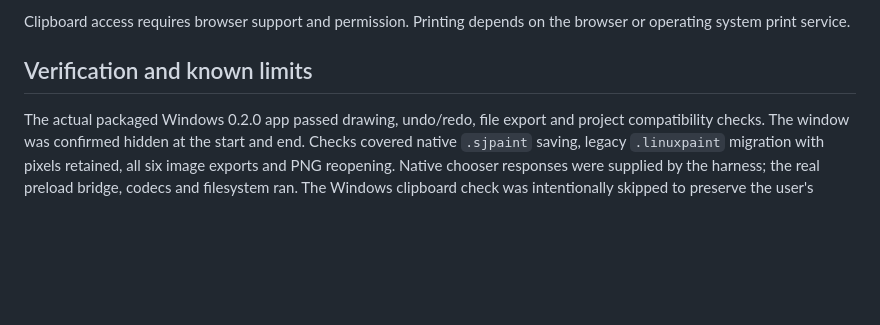
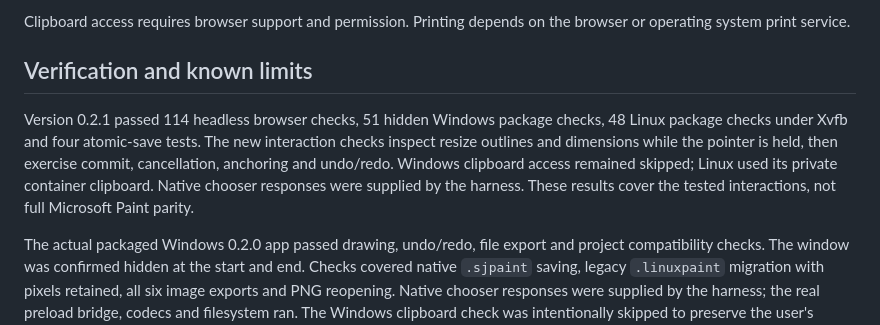
Before and after one commit to stack-junkie/sj-paint, a Markdown page: README.md, the part around the change. GitHub-like rendering; blank space fills up the shorter version.

Commit message:
docs: record resize patch verification

```diff
--- a/README.md
+++ b/README.md
@@ -110,6 +110,8 @@ Clipboard access requires browser support and permission. Printing depends on th
 
 ## Verification and known limits
 
+Version 0.2.1 passed 114 headless browser checks, 51 hidden Windows package checks, 48 Linux package checks under Xvfb and four atomic-save tests. The new interaction checks inspect resize outlines and dimensions while the pointer is held, then exercise commit, cancellation, anchoring and undo/redo. Windows clipboard access remained skipped; Linux used its private container clipboard. Native chooser responses were supplied by the harness. These results cover the tested interactions, not full Microsoft Paint parity.
+
 The actual packaged Windows 0.2.0 app passed drawing, undo/redo, file export and project compatibility checks. The window was confirmed hidden at the start and end. Checks covered native `.sjpaint` saving, legacy `.linuxpaint` migration with pixels retained, all six image exports and PNG reopening. Native chooser responses were supplied by the harness; the real preload bridge, codecs and filesystem ran. The Windows clipboard check was intentionally skipped to preserve the user's clipboard. The headless browser suite passed 35 checks, and all four atomic-save tests passed.
 
 The packaged Linux 0.2.0 app passed 23 checks under Ubuntu 22.04 Xvfb, including its isolated clipboard. The Linux installer passed 47 checks using a harmless executable fixture: GIO parsed and discovered the menu entry, marked it eligible for display and launched it through the installed launcher. Tests also covered special-character paths, retained backups and refusal to overwrite unrelated files. This verifies desktop registration and launcher behavior, not the appearance of every desktop shell.
```
Also changed, not shown: PARITY.md (+6 -0 lines).
